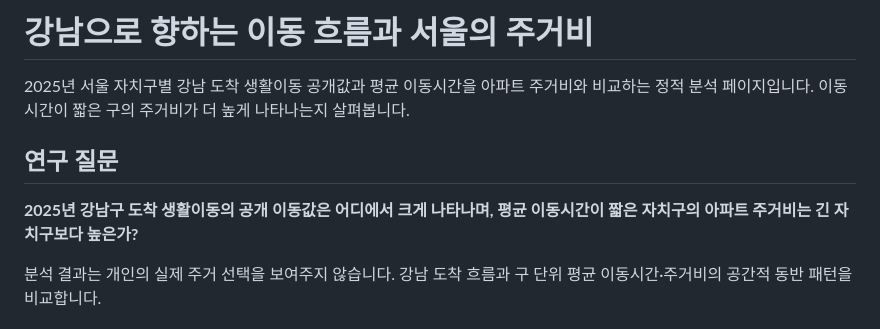
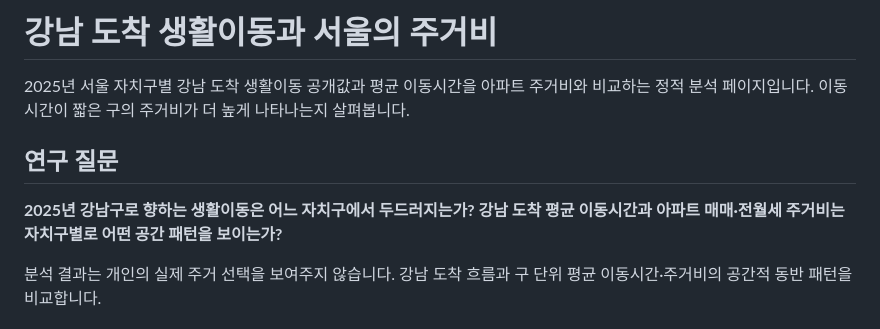
Before and after one commit to alice1413/smartcity2026, a Markdown page: assignment3/README.md, the part around the change. GitHub-like rendering.

Commit message:
Use neutral research title for assignment 3

```diff
--- a/assignment3/README.md
+++ b/assignment3/README.md
@@ -1,10 +1,10 @@
-# 강남으로 향하는 이동 흐름과 서울의 주거비
+# 강남 도착 생활이동과 서울의 주거비
 
 2025년 서울 자치구별 강남 도착 생활이동 공개값과 평균 이동시간을 아파트 주거비와 비교하는 정적 분석 페이지입니다. 이동시간이 짧은 구의 주거비가 더 높게 나타나는지 살펴봅니다.
 
 ## 연구 질문
 
-**2025년 강남구 도착 생활이동의 공개 이동값은 어디에서 크게 나타나며, 평균 이동시간이 짧은 자치구의 아파트 주거비는 긴 자치구보다 높은가?**
+**2025년 강남구로 향하는 생활이동은 어느 자치구에서 두드러지는가? 강남 도착 평균 이동시간과 아파트 매매·전월세 주거비는 자치구별로 어떤 공간 패턴을 보이는가?**
 
 분석 결과는 개인의 실제 주거 선택을 보여주지 않습니다. 강남 도착 흐름과 구 단위 평균 이동시간·주거비의 공간적 동반 패턴을 비교합니다.
 ## 주요 관찰
```
